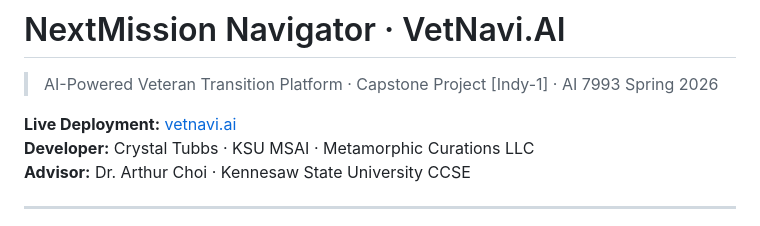
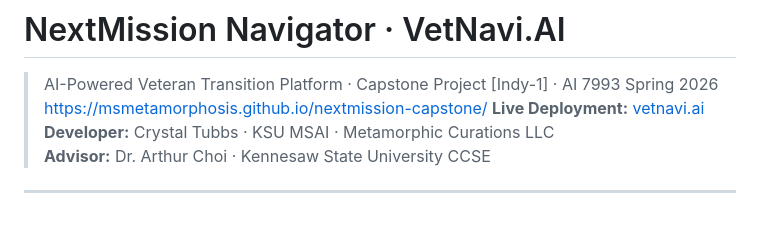
Before and after one commit to Msmetamorphosis/nextmission-capstone, a Markdown page: README.md, the part around the change. Rendered like a GitHub page.

```diff
--- a/README.md
+++ b/README.md
@@ -1,7 +1,7 @@
 # NextMission Navigator · VetNavi.AI
 
 > AI-Powered Veteran Transition Platform · Capstone Project [Indy-1] · AI 7993 Spring 2026
-
+https://msmetamorphosis.github.io/nextmission-capstone/
 **Live Deployment:** [vetnavi.ai](https://vetnavi.ai)
 **Developer:** Crystal Tubbs · KSU MSAI · Metamorphic Curations LLC
 **Advisor:** Dr. Arthur Choi · Kennesaw State University CCSE
```
